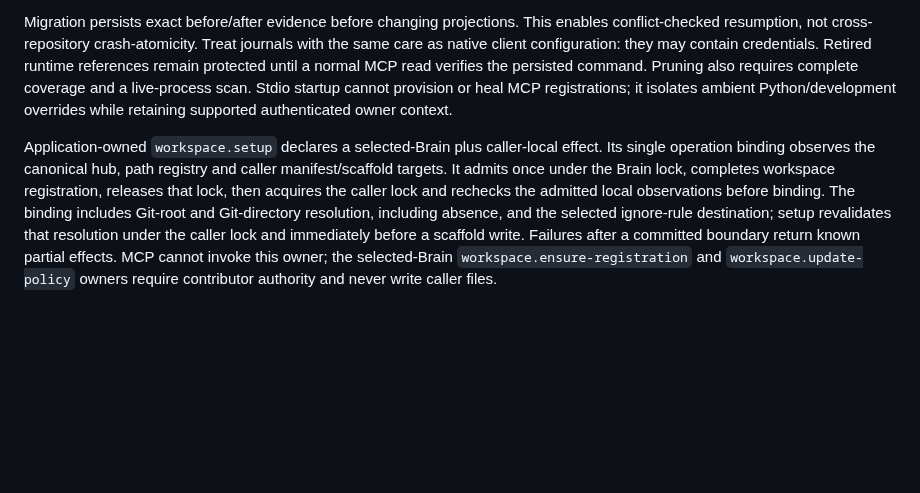
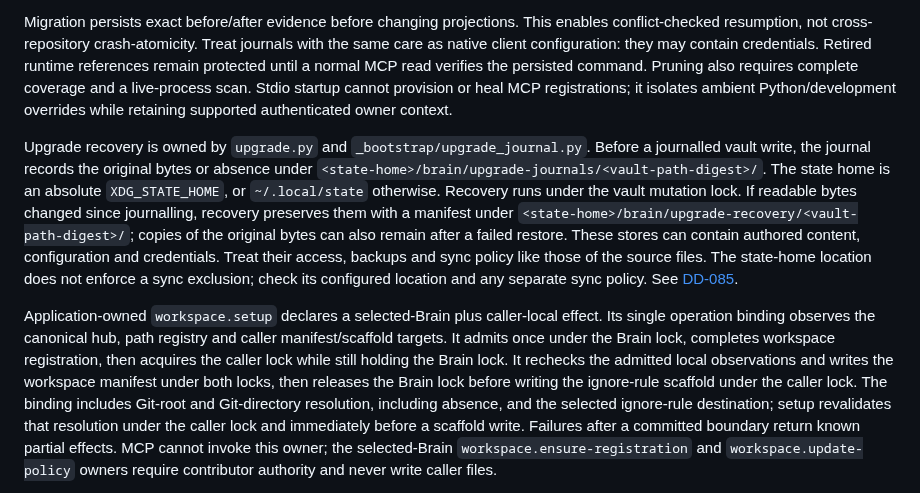
Before and after one commit to Rob-Morris/obsidian-brain, a Markdown page: docs/architecture/security.md, the part around the change. GitHub-like rendering; blank space fills up the shorter version.

Commit message:
docs: clarify upgrade recovery confidentiality and workspace locks

```diff
--- a/docs/architecture/security.md
+++ b/docs/architecture/security.md
@@ -463,11 +463,26 @@ and a live-process scan. Stdio startup cannot provision or heal MCP registration
 it isolates ambient Python/development overrides while retaining supported
 authenticated owner context.
 
+Upgrade recovery is owned by `upgrade.py` and `_bootstrap/upgrade_journal.py`.
+Before a journalled vault write, the journal records the original bytes or
+absence under `<state-home>/brain/upgrade-journals/<vault-path-digest>/`.
+The state home is an absolute `XDG_STATE_HOME`, or `~/.local/state` otherwise.
+Recovery runs under the vault mutation lock. If readable bytes changed since
+journalling, recovery preserves them with a manifest under
+`<state-home>/brain/upgrade-recovery/<vault-path-digest>/`; copies of the
+original bytes can also remain after a failed restore. These stores can contain
+authored content, configuration and credentials. Treat their access, backups
+and sync policy like those of the source files. The state-home location does not enforce a
+sync exclusion; check its configured location and any separate sync policy. See
+[DD-085](decisions/dd-085-upgrade-rollback-journal.md).
+
 Application-owned `workspace.setup` declares a selected-Brain plus caller-local
 effect. Its single operation binding observes the canonical hub, path registry
 and caller manifest/scaffold targets. It admits once under the Brain lock,
-completes workspace registration, releases that lock, then acquires the caller lock and
-rechecks the admitted local observations before binding. The binding includes
+completes workspace registration, then acquires the caller lock while still
+holding the Brain lock. It rechecks the admitted local observations and writes
+the workspace manifest under both locks, then releases the Brain lock before
+writing the ignore-rule scaffold under the caller lock. The binding includes
 Git-root and Git-directory resolution, including absence, and the selected
 ignore-rule destination; setup revalidates that resolution under the caller
 lock and immediately before a scaffold write. Failures after a
```
Also changed, not shown: 1 other file.
